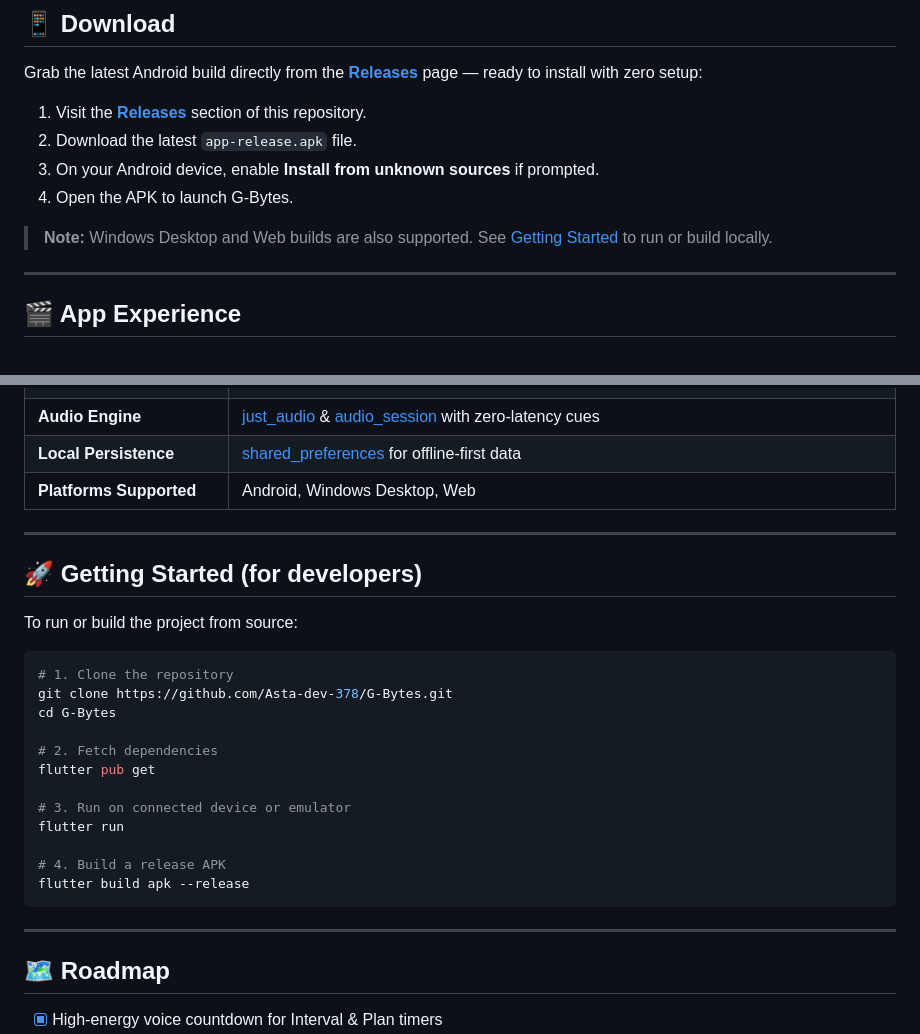
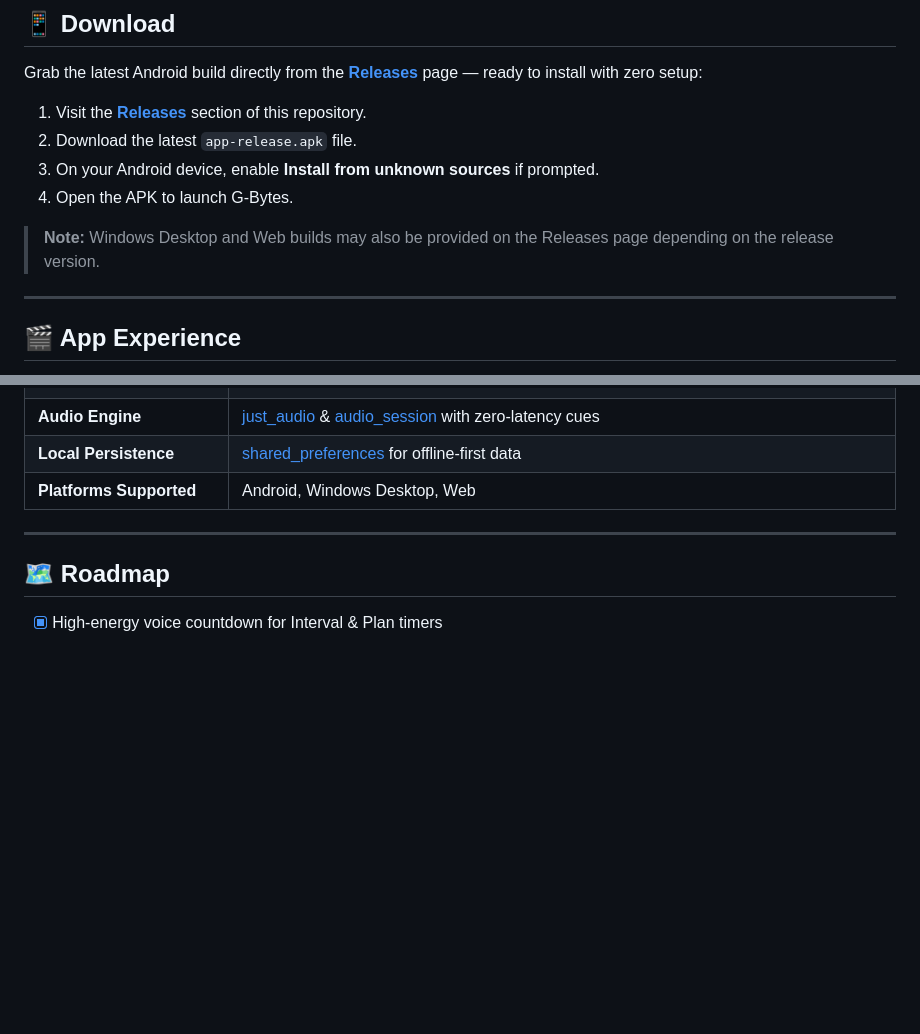
Before and after one commit to Asta-dev-378/G-Bytes, a Markdown page: README.md, 2 parts joined by grey strips. Drawn GitHub-style; blank space fills up the shorter version.

Commit message:
docs: remove Getting Started section from README

````diff
--- a/README.md
+++ b/README.md
@@ -26,7 +26,7 @@ Grab the latest Android build directly from the **[Releases](https://github.com/
 3. On your Android device, enable **Install from unknown sources** if prompted.
 4. Open the APK to launch G-Bytes.
 
-> **Note:** Windows Desktop and Web builds are also supported. See [Getting Started](#-getting-started-for-developers) to run or build locally.
+> **Note:** Windows Desktop and Web builds may also be provided on the Releases page depending on the release version.
 
 ---
 
@@ -113,27 +113,6 @@ Keep your mind sharp with an expanding collection of cognitive challenges:
 
 ---
 
-## 🚀 Getting Started (for developers)
-
-To run or build the project from source:
-
-```bash
-# 1. Clone the repository
-git clone https://github.com/Asta-dev-378/G-Bytes.git
-cd G-Bytes
-
-# 2. Fetch dependencies
-flutter pub get
-
-# 3. Run on connected device or emulator
-flutter run
-
-# 4. Build a release APK
-flutter build apk --release
-```
-
----
-
 ## 🗺️ Roadmap
 
 - [x] High-energy voice countdown for Interval & Plan timers
````
